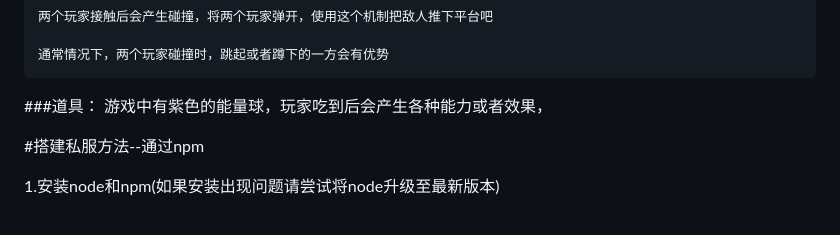
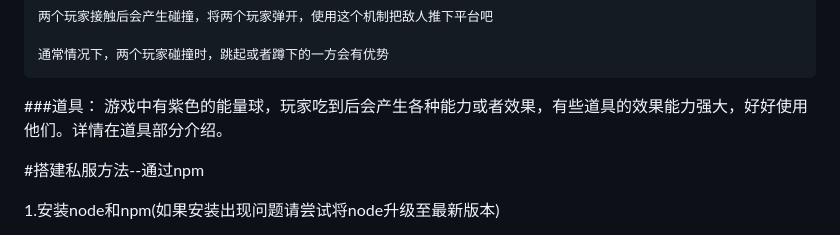
Before and after one commit to guanyuxin/baogame, a Markdown page: README.md, the part around the change printed below. Drawn GitHub-style.

```diff
--- a/README.md
+++ b/README.md
@@ -26,7 +27,7 @@
 	通常情况下，两个玩家碰撞时，跳起或者蹲下的一方会有优势
 
 ###道具：
-	游戏中有紫色的能量球，玩家吃到后会产生各种能力或者效果，
+	游戏中有紫色的能量球，玩家吃到后会产生各种能力或者效果，有些道具的效果能力强大，好好使用他们。详情在道具部分介绍。
 
 
 #搭建私服方法--通过npm
```
Also changed, not shown: other parts of README.md (+1 -0 lines), doc/drug.png (added), doc/gun.png (added), doc/hide.png (added), doc/mine.png (added), doc/power.png (added), doc/random.png (added).
